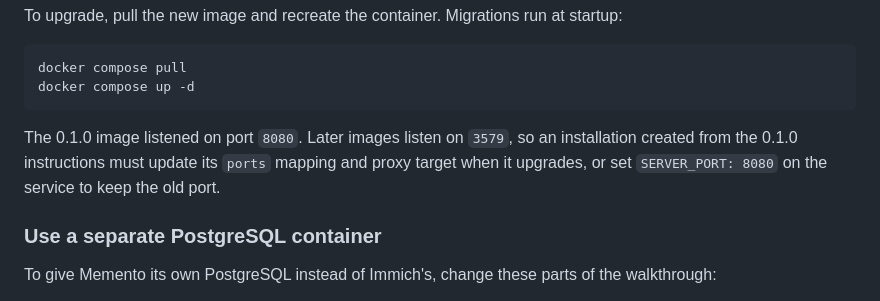
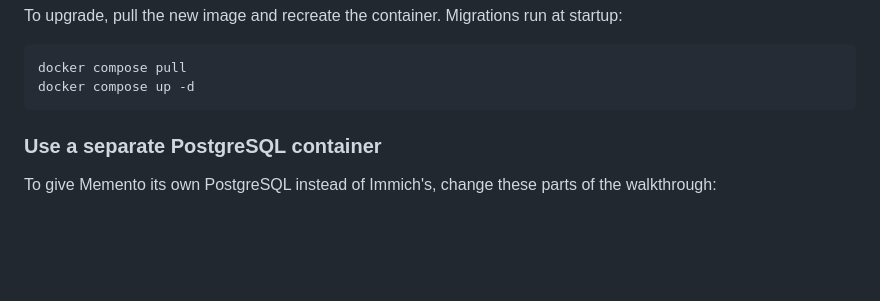
Before and after one commit to robinjoseph08/memento, a Markdown page: README.md, the part around the change. Drawn GitHub-style; blank space fills up the shorter version.

Commit message:
[Docs] Drop the 0.1.0 port upgrade note from the README (#63)
Removes the paragraph added in #62 about the 0.1.0 image listening on
8080. Nobody else is running 0.1.0, so the note is irrelevant as soon as
the next release is cut. Prettier passes on the README.

````diff
--- a/README.md
+++ b/README.md
@@ -230,11 +230,6 @@ startup:
 docker compose pull
 docker compose up -d
 ```
-
-The 0.1.0 image listened on port `8080`. Later images listen on `3579`, so an
-installation created from the 0.1.0 instructions must update its `ports`
-mapping and proxy target when it upgrades, or set `SERVER_PORT: 8080` on the
-service to keep the old port.
 
 ### Use a separate PostgreSQL container
 
````
